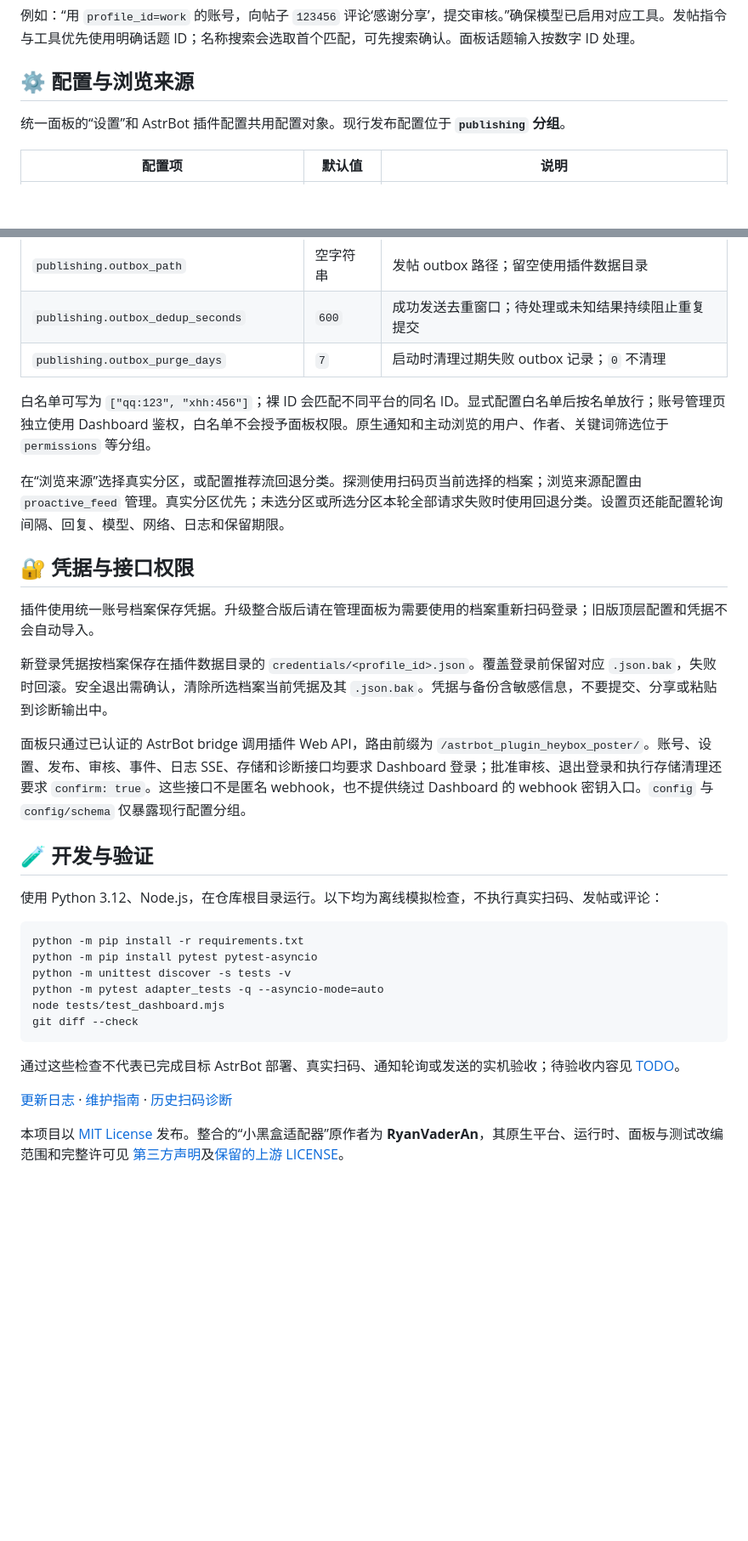
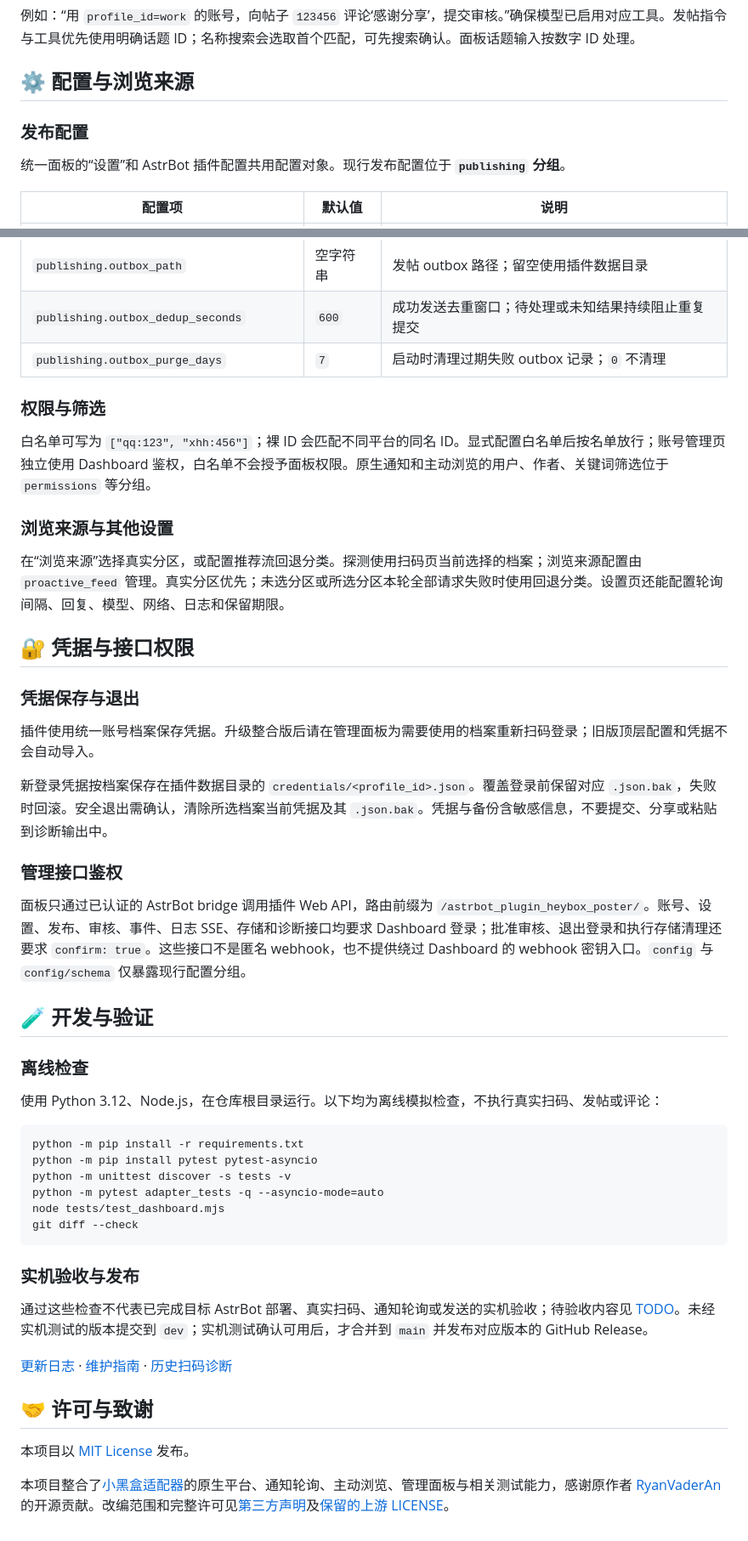
Before and after one commit to Vdk1639/astrbot_plugin_heybox_poster, a Markdown page: README.md, 2 parts joined by grey strips. Shown at 85% size. Drawn GitHub-style; blank space fills up the shorter version.

Commit message:
docs: clarify usage terms and release workflow

````diff
--- a/README.md
+++ b/README.md
@@ -82,6 +129,8 @@
 例如：“用 `profile_id=work` 的账号，向帖子 `123456` 评论‘感谢分享’，提交审核。”确保模型已启用对应工具。发帖指令与工具优先使用明确话题 ID；名称搜索会选取首个匹配，可先搜索确认。面板话题输入按数字 ID 处理。
 
 ## ⚙️ 配置与浏览来源
+
+### 发布配置
 
 统一面板的“设置”和 AstrBot 插件配置共用配置对象。现行发布配置位于 **`publishing` 分组**。
 
@@ -101,19 +150,29 @@
 | `publishing.outbox_dedup_seconds` | `600` | 成功发送去重窗口；待处理或未知结果持续阻止重复提交 |
 | `publishing.outbox_purge_days` | `7` | 启动时清理过期失败 outbox 记录；`0` 不清理 |
 
+### 权限与筛选
+
 白名单可写为 `["qq:123", "xhh:456"]`；裸 ID 会匹配不同平台的同名 ID。显式配置白名单后按名单放行；账号管理页独立使用 Dashboard 鉴权，白名单不会授予面板权限。原生通知和主动浏览的用户、作者、关键词筛选位于 `permissions` 等分组。
+
+### 浏览来源与其他设置
 
 在“浏览来源”选择真实分区，或配置推荐流回退分类。探测使用扫码页当前选择的档案；浏览来源配置由 `proactive_feed` 管理。真实分区优先；未选分区或所选分区本轮全部请求失败时使用回退分类。设置页还能配置轮询间隔、回复、模型、网络、日志和保留期限。
 
 ## 🔐 凭据与接口权限
 
+### 凭据保存与退出
+
 插件使用统一账号档案保存凭据。升级整合版后请在管理面板为需要使用的档案重新扫码登录；旧版顶层配置和凭据不会自动导入。
 
 新登录凭据按档案保存在插件数据目录的 `credentials/<profile_id>.json`。覆盖登录前保留对应 `.json.bak`，失败时回滚。安全退出需确认，清除所选档案当前凭据及其 `.json.bak`。凭据与备份含敏感信息，不要提交、分享或粘贴到诊断输出中。
 
+### 管理接口鉴权
+
 面板只通过已认证的 AstrBot bridge 调用插件 Web API，路由前缀为 `/astrbot_plugin_heybox_poster/`。账号、设置、发布、审核、事件、日志 SSE、存储和诊断接口均要求 Dashboard 登录；批准审核、退出登录和执行存储清理还要求 `confirm: true`。这些接口不是匿名 webhook，也不提供绕过 Dashboard 的 webhook 密钥入口。`config` 与 `config/schema` 仅暴露现行配置分组。
 
 ## 🧪 开发与验证
+
+### 离线检查
 
 使用 Python 3.12、Node.js，在仓库根目录运行。以下均为离线模拟检查，不执行真实扫码、发帖或评论：
 
@@ -126,8 +185,14 @@ node tests/test_dashboard.mjs
 git diff --check
 ```
 
-通过这些检查不代表已完成目标 AstrBot 部署、真实扫码、通知轮询或发送的实机验收；待验收内容见 [TODO](TODO.md)。
+### 实机验收与发布
+
+通过这些检查不代表已完成目标 AstrBot 部署、真实扫码、通知轮询或发送的实机验收；待验收内容见 [TODO](TODO.md)。未经实机测试的版本提交到 `dev`；实机测试确认可用后，才合并到 `main` 并发布对应版本的 GitHub Release。
 
 [更新日志](CHANGELOG.md) · [维护指南](AGENTS.md) · [历史扫码诊断](QR_LOGIN_DIAGNOSIS.md)
 
-本项目以 [MIT License](LICENSE) 发布。整合的“小黑盒适配器”原作者为 **RyanVaderAn**，其原生平台、运行时、面板与测试改编范围和完整许可见 [第三方声明](THIRD_PARTY_NOTICES.md)及[保留的上游 LICENSE](third_party/xiaoheihe-adapter.LICENSE)。
+## 🤝 许可与致谢
+
+本项目以 [MIT License](LICENSE) 发布。
+
+本项目整合了[小黑盒适配器](https://github.com/674537331/astrbot_plugin_xiaoheihe_adapter)的原生平台、通知轮询、主动浏览、管理面板与相关测试能力，感谢原作者 [RyanVaderAn](https://github.com/674537331) 的开源贡献。改编范围和完整许可见[第三方声明](THIRD_PARTY_NOTICES.md)及[保留的上游 LICENSE](third_party/xiaoheihe-adapter.LICENSE)。
````
Also changed, not shown: other parts of README.md (+49 -2 lines), AGENTS.md (+5 -0 lines).
